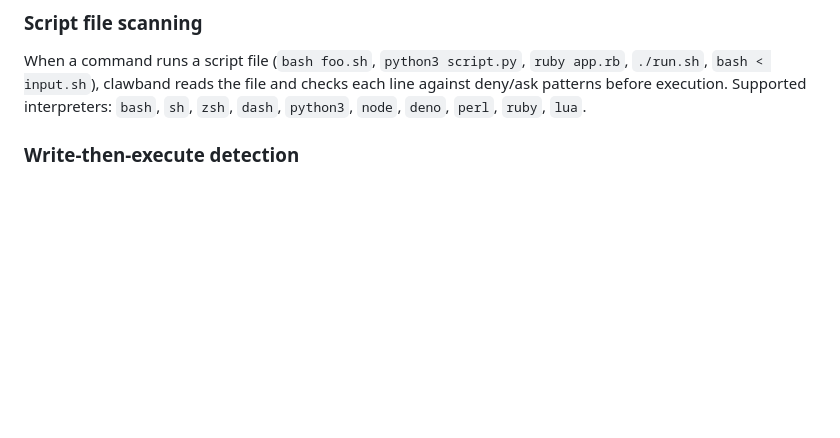
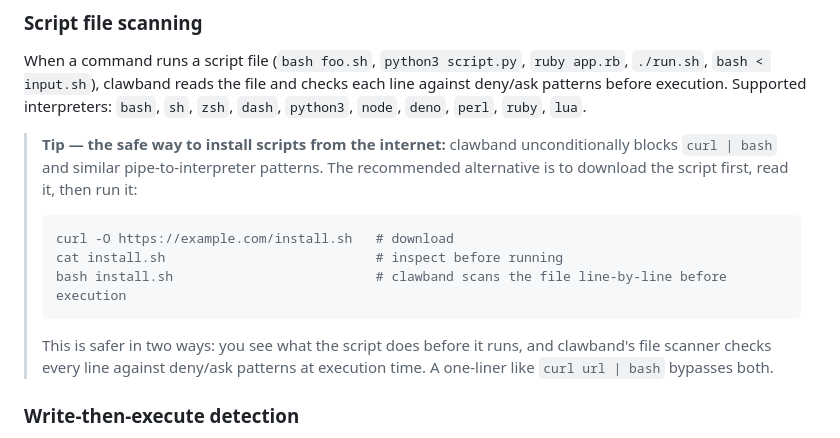
Before and after one commit to jamessoubry/clawband, a Markdown page: README.md, the part around the change. Rendered like a GitHub page; blank space fills up the shorter version.

Commit message:
docs: recommend download-then-inspect workflow for internet scripts

````diff
--- a/README.md
+++ b/README.md
@@ -29,6 +29,16 @@ Single `|` is intentionally **not** a splitter — this keeps pipe-to-interprete
 ### Script file scanning
 
 When a command runs a script file (`bash foo.sh`, `python3 script.py`, `ruby app.rb`, `./run.sh`, `bash < input.sh`), clawband reads the file and checks each line against deny/ask patterns before execution. Supported interpreters: `bash`, `sh`, `zsh`, `dash`, `python3`, `node`, `deno`, `perl`, `ruby`, `lua`.
+
+> **Tip — the safe way to install scripts from the internet:** clawband unconditionally blocks `curl | bash` and similar pipe-to-interpreter patterns. The recommended alternative is to download the script first, read it, then run it:
+>
+> ```sh
+> curl -O https://example.com/install.sh   # download
+> cat install.sh                           # inspect before running
+> bash install.sh                          # clawband scans the file line-by-line before execution
+> ```
+>
+> This is safer in two ways: you see what the script does before it runs, and clawband's file scanner checks every line against deny/ask patterns at execution time. A one-liner like `curl url | bash` bypasses both.
 
 ### Write-then-execute detection
 
````
